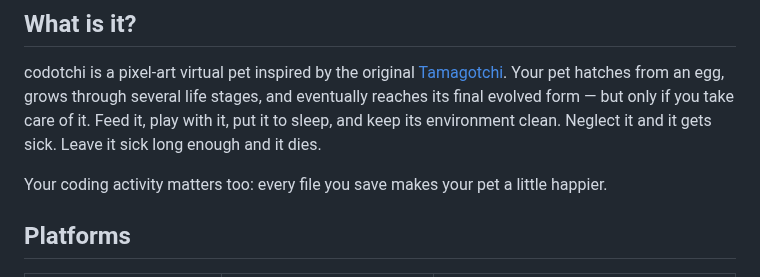
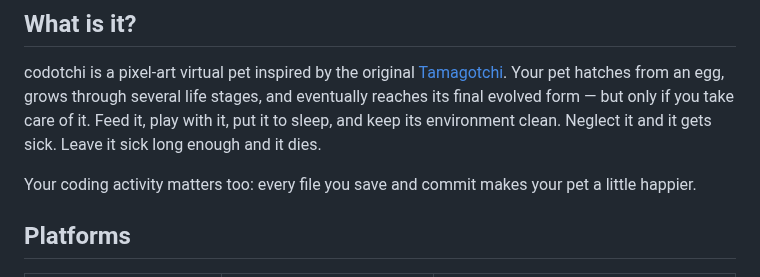
Before and after one commit to dylscoop/codotchi, a Markdown page: README.md, the part around the change. Drawn GitHub-style.

```diff
--- a/README.md
+++ b/README.md
@@ -12,8 +12,8 @@ evolved form — but only if you take care of it. Feed it, play with it, put it
 to sleep, and keep its environment clean. Neglect it and it gets sick. Leave it
 sick long enough and it dies.
 
-Your coding activity matters too: every file you save makes your pet a little
-happier.
+Your coding activity matters too: every file you save and commit makes your pet a
+little happier.
 
 ## Platforms
 
```
Also changed, not shown: dog_adult_1x.png, dragon_adult_1x.png (added), kangaroo_adult_1x.png (added), monkey_adult_1x.png (deleted), snake_adult_1x.png (deleted).
